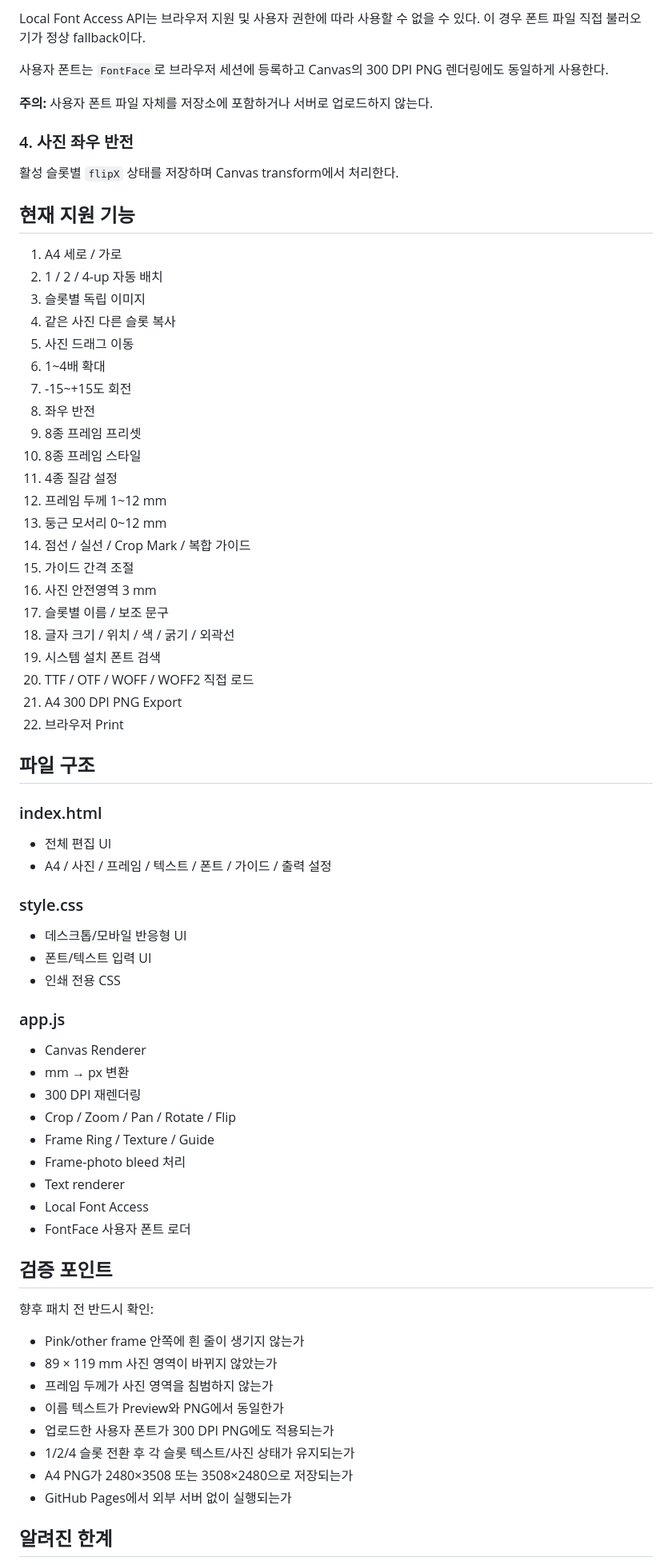
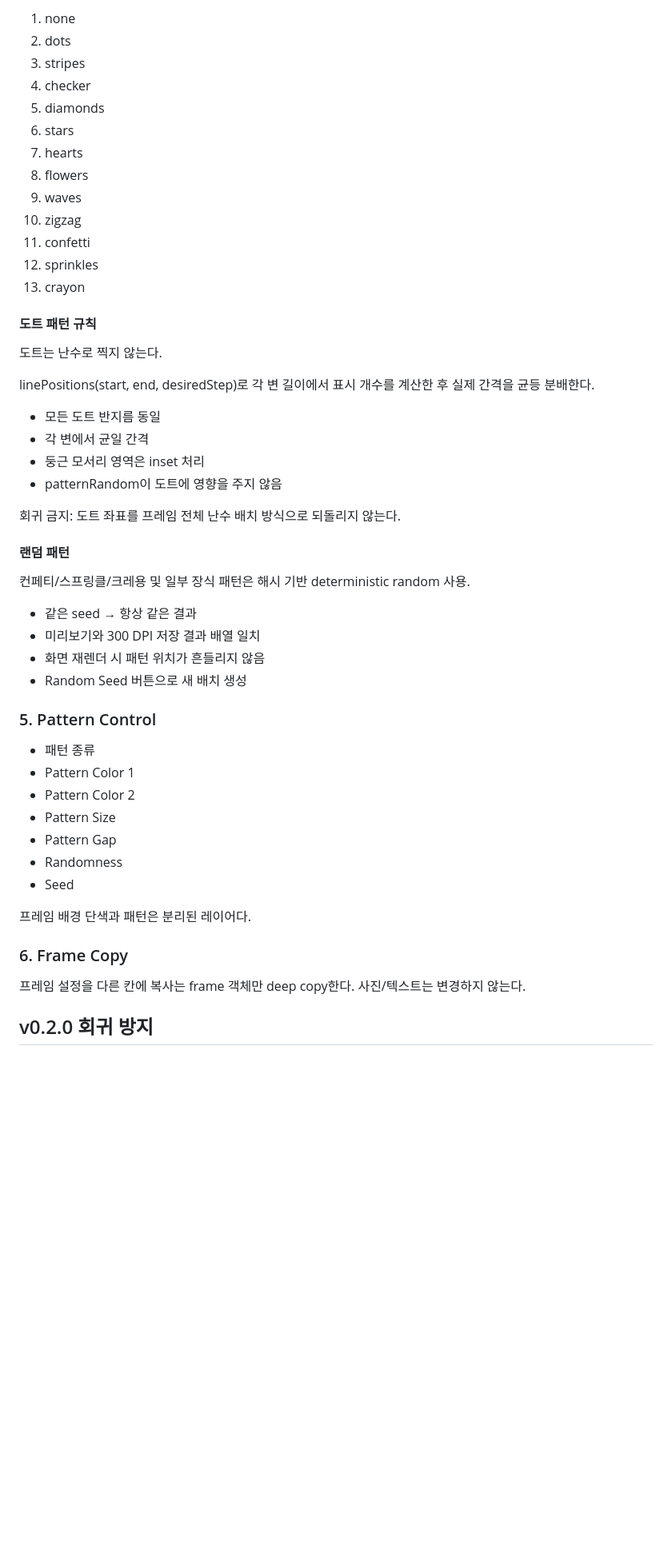
Before and after one commit to kdc916/Photo_Frame_Print_Tool, a Markdown page: HANDOFF.md, the part around one of its changes. Shown at 80% size. GitHub-like rendering; blank space fills up the shorter version.

Commit message:
docs: update handoff for v0.3.0

```diff
--- a/HANDOFF.md
+++ b/HANDOFF.md
@@ -62,73 +65,55 @@ v0.1.0에서는 프레임 링과 사진이 서로 다른 Rounded Clip 경로로
 
-Local Font Access API는 브라우저 지원 및 사용자 권한에 따라 사용할 수 없을 수 있다. 이 경우 폰트 파일 직접 불러오기가 정상 fallback이다.
+1. none
+2. dots
+3. stripes
+4. checker
+5. diamonds
+6. stars
+7. hearts
+8. flowers
+9. waves
+10. zigzag
+11. confetti
+12. sprinkles
+13. crayon
 
-사용자 폰트는 `FontFace`로 브라우저 세션에 등록하고 Canvas의 300 DPI PNG 렌더링에도 동일하게 사용한다.
+#### 도트 패턴 규칙
 
-**주의:** 사용자 폰트 파일 자체를 저장소에 포함하거나 서버로 업로드하지 않는다.
+도트는 난수로 찍지 않는다.
 
-### 4. 사진 좌우 반전
+linePositions(start, end, desiredStep)로 각 변 길이에서 표시 개수를 계산한 후 실제 간격을 균등 분배한다.
 
-활성 슬롯별 `flipX` 상태를 저장하며 Canvas transform에서 처리한다.
+- 모든 도트 반지름 동일
+- 각 변에서 균일 간격
+- 둥근 모서리 영역은 inset 처리
+- patternRandom이 도트에 영향을 주지 않음
 
-## 현재 지원 기능
+회귀 금지: 도트 좌표를 프레임 전체 난수 배치 방식으로 되돌리지 않는다.
 
-1. A4 세로 / 가로
-2. 1 / 2 / 4-up 자동 배치
-3. 슬롯별 독립 이미지
-4. 같은 사진 다른 슬롯 복사
-5. 사진 드래그 이동
-6. 1~4배 확대
-7. -15~+15도 회전
-8. 좌우 반전
-9. 8종 프레임 프리셋
-10. 8종 프레임 스타일
-11. 4종 질감 설정
-12. 프레임 두께 1~12 mm
-13. 둥근 모서리 0~12 mm
-14. 점선 / 실선 / Crop Mark / 복합 가이드
-15. 가이드 간격 조절
-16. 사진 안전영역 3 mm
-17. 슬롯별 이름 / 보조 문구
-18. 글자 크기 / 위치 / 색 / 굵기 / 외곽선
-19. 시스템 설치 폰트 검색
-20. TTF / OTF / WOFF / WOFF2 직접 로드
-21. A4 300 DPI PNG Export
-22. 브라우저 Print
+#### 랜덤 패턴
 
-## 파일 구조
+컨페티/스프링클/크레용 및 일부 장식 패턴은 해시 기반 deterministic random 사용.
 
-### index.html
-- 전체 편집 UI
-- A4 / 사진 / 프레임 / 텍스트 / 폰트 / 가이드 / 출력 설정
+- 같은 seed → 항상 같은 결과
+- 미리보기와 300 DPI 저장 결과 배열 일치
+- 화면 재렌더 시 패턴 위치가 흔들리지 않음
+- Random Seed 버튼으로 새 배치 생성
 
-### style.css
-- 데스크톱/모바일 반응형 UI
-- 폰트/텍스트 입력 UI
-- 인쇄 전용 CSS
+### 5. Pattern Control
 
-### app.js
-- Canvas Renderer
-- mm → px 변환
-- 300 DPI 재렌더링
-- Crop / Zoom / Pan / Rotate / Flip
-- Frame Ring / Texture / Guide
-- Frame-photo bleed 처리
-- Text renderer
-- Local Font Access
-- FontFace 사용자 폰트 로더
+- 패턴 종류
+- Pattern Color 1
+- Pattern Color 2
+- Pattern Size
+- Pattern Gap
+- Randomness
+- Seed
 
-## 검증 포인트
+프레임 배경 단색과 패턴은 분리된 레이어다.
 
-향후 패치 전 반드시 확인:
+### 6. Frame Copy
 
-- Pink/other frame 안쪽에 흰 줄이 생기지 않는가
-- 89 × 119 mm 사진 영역이 바뀌지 않았는가
-- 프레임 두께가 사진 영역을 침범하지 않는가
-- 이름 텍스트가 Preview와 PNG에서 동일한가
-- 업로드한 사용자 폰트가 300 DPI PNG에도 적용되는가
-- 1/2/4 슬롯 전환 후 각 슬롯 텍스트/사진 상태가 유지되는가
-- A4 PNG가 2480×3508 또는 3508×2480으로 저장되는가
-- GitHub Pages에서 외부 서버 없이 실행되는가
+프레임 설정을 다른 칸에 복사는 frame 객체만 deep copy한다. 사진/텍스트는 변경하지 않는다.
 
-## 알려진 한계
+## v0.2.0 회귀 방지
 
```
Also changed, not shown: other parts of HANDOFF.md (+66 -67 lines).
